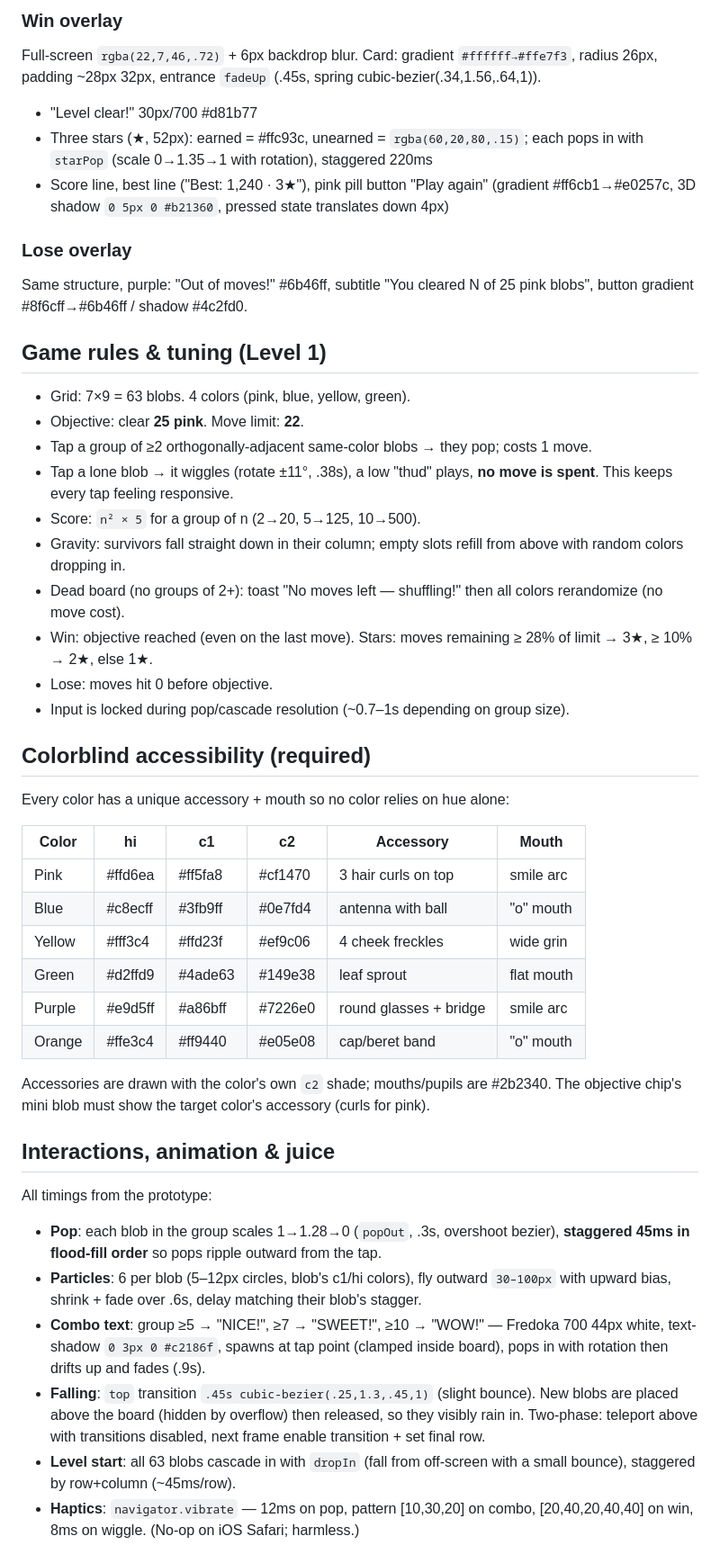
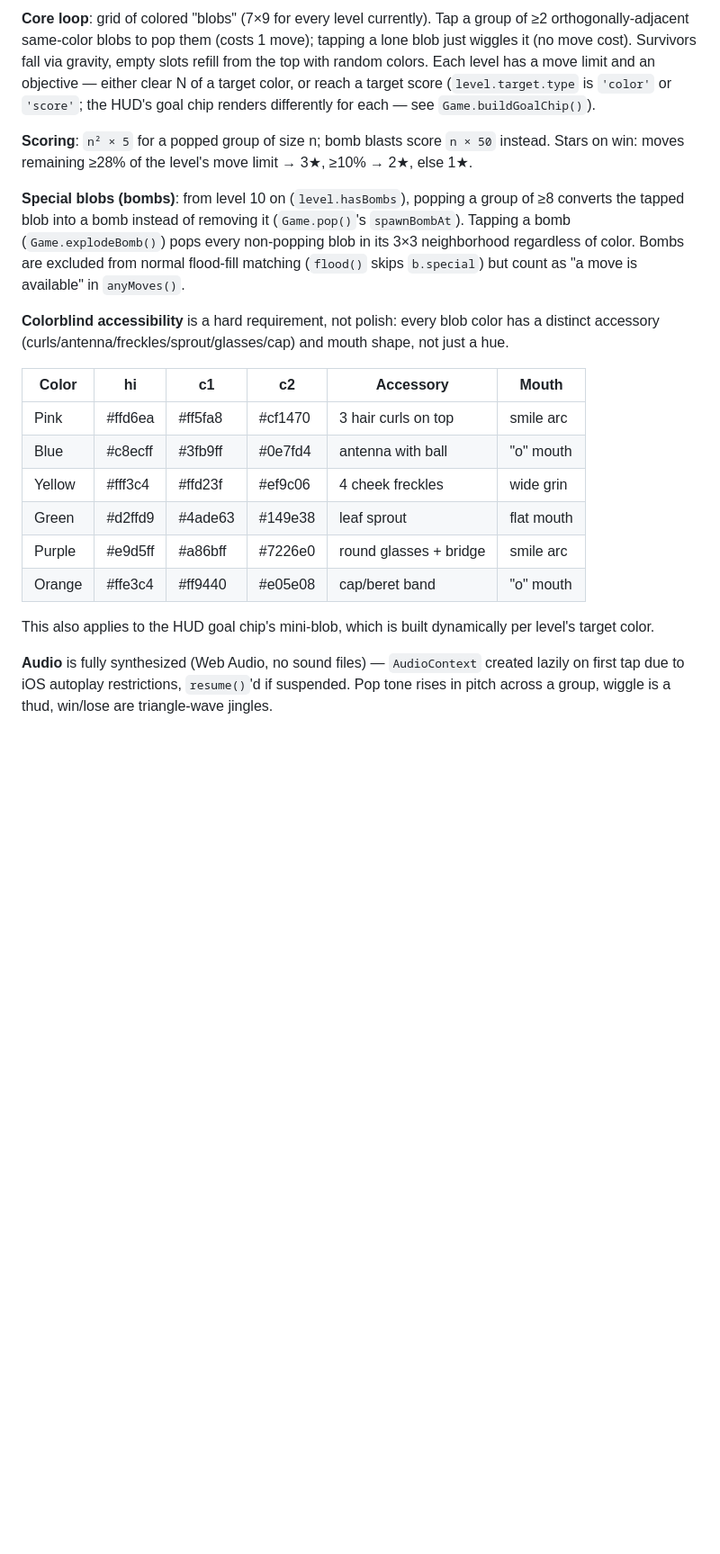
Before and after one commit to jbroni/bubble-pop, a Markdown page: README.md, the part around one of its changes. Shown at 90% size. Rendered like a GitHub page; blank space fills up the shorter version.

```diff
--- a/README.md
+++ b/README.md
@@ -40,30 +32,14 @@ Each cell is `100/7`% × `100/9`% of the board; the blob body is inset 4% within
 
-### Win overlay
-Full-screen `rgba(22,7,46,.72)` + 6px backdrop blur. Card: gradient `#ffffff→#ffe7f3`, radius 26px, padding ~28px 32px, entrance `fadeUp` (.45s, spring cubic-bezier(.34,1.56,.64,1)).
-- "Level clear!" 30px/700 #d81b77
-- Three stars (★, 52px): earned = #ffc93c, unearned = `rgba(60,20,80,.15)`; each pops in with `starPop` (scale 0→1.35→1 with rotation), staggered 220ms
-- Score line, best line ("Best: 1,240 · 3★"), pink pill button "Play again" (gradient #ff6cb1→#e0257c, 3D shadow `0 5px 0 #b21360`, pressed state translates down 4px)
+**Core loop**: grid of colored "blobs" (7×9 for every level currently). Tap a group of ≥2 orthogonally-adjacent same-color blobs to pop them (costs 1 move); tapping a lone blob just wiggles it (no move cost). Survivors fall via gravity, empty slots refill from the top with random colors. Each level has a move limit and an objective — either clear N of a target color, or reach a target score (`level.target.type` is `'color'` or `'score'`; the HUD's goal chip renders differently for each — see `Game.buildGoalChip()`).
 
-### Lose overlay
-Same structure, purple: "Out of moves!" #6b46ff, subtitle "You cleared N of 25 pink blobs", button gradient #8f6cff→#6b46ff / shadow #4c2fd0.
+**Scoring**: `n² × 5` for a popped group of size n; bomb blasts score `n × 50` instead. Stars on win: moves remaining ≥28% of the level's move limit → 3★, ≥10% → 2★, else 1★.
 
-## Game rules & tuning (Level 1)
-- Grid: 7×9 = 63 blobs. 4 colors (pink, blue, yellow, green).
-- Objective: clear **25 pink**. Move limit: **22**.
-- Tap a group of ≥2 orthogonally-adjacent same-color blobs → they pop; costs 1 move.
-- Tap a lone blob → it wiggles (rotate ±11°, .38s), a low "thud" plays, **no move is spent**. This keeps every tap feeling responsive.
-- Score: `n² × 5` for a group of n (2→20, 5→125, 10→500).
-- Gravity: survivors fall straight down in their column; empty slots refill from above with random colors dropping in.
-- Dead board (no groups of 2+): toast "No moves left — shuffling!" then all colors rerandomize (no move cost).
-- Win: objective reached (even on the last move). Stars: moves remaining ≥ 28% of limit → 3★, ≥ 10% → 2★, else 1★.
-- Lose: moves hit 0 before objective.
-- Input is locked during pop/cascade resolution (~0.7–1s depending on group size).
+**Special blobs (bombs)**: from level 10 on (`level.hasBombs`), popping a group of ≥8 converts the tapped blob into a bomb instead of removing it (`Game.pop()`'s `spawnBombAt`). Tapping a bomb (`Game.explodeBomb()`) pops every non-popping blob in its 3×3 neighborhood regardless of color. Bombs are excluded from normal flood-fill matching (`flood()` skips `b.special`) but count as "a move is available" in `anyMoves()`.
 
-## Colorblind accessibility (required)
-Every color has a unique accessory + mouth so no color relies on hue alone:
+**Colorblind accessibility** is a hard requirement, not polish: every blob color has a distinct accessory (curls/antenna/freckles/sprout/glasses/cap) and mouth shape, not just a hue.
 
 | Color  | hi      | c1      | c2      | Accessory              | Mouth        |
-|--------|---------|---------|---------|------------------------|--------------|
+|--------|---------|---------|---------|-------------------------|--------------|
 | Pink   | #ffd6ea | #ff5fa8 | #cf1470 | 3 hair curls on top    | smile arc    |
 | Blue   | #c8ecff | #3fb9ff | #0e7fd4 | antenna with ball      | "o" mouth    |
 | Yellow | #fff3c4 | #ffd23f | #ef9c06 | 4 cheek freckles       | wide grin    |
@@ -71,14 +47,7 @@ Every color has a unique accessory + mouth so no color relies on hue alone:
 | Purple | #e9d5ff | #a86bff | #7226e0 | round glasses + bridge | smile arc    |
 | Orange | #ffe3c4 | #ff9440 | #e05e08 | cap/beret band         | "o" mouth    |
 
-Accessories are drawn with the color's own `c2` shade; mouths/pupils are #2b2340. The objective chip's mini blob must show the target color's accessory (curls for pink).
+This also applies to the HUD goal chip's mini-blob, which is built dynamically per level's target color.
 
-## Interactions, animation & juice
-All timings from the prototype:
-- **Pop**: each blob in the group scales 1→1.28→0 (`popOut`, .3s, overshoot bezier), **staggered 45ms in flood-fill order** so pops ripple outward from the tap.
-- **Particles**: 6 per blob (5–12px circles, blob's c1/hi colors), fly outward `30–100px` with upward bias, shrink + fade over .6s, delay matching their blob's stagger.
-- **Combo text**: group ≥5 → "NICE!", ≥7 → "SWEET!", ≥10 → "WOW!" — Fredoka 700 44px white, text-shadow `0 3px 0 #c2186f`, spawns at tap point (clamped inside board), pops in with rotation then drifts up and fades (.9s).
-- **Falling**: `top` transition `.45s cubic-bezier(.25,1.3,.45,1)` (slight bounce). New blobs are placed above the board (hidden by overflow) then released, so they visibly rain in. Two-phase: teleport above with transitions disabled, next frame enable transition + set final row.
-- **Level start**: all 63 blobs cascade in with `dropIn` (fall from off-screen with a small bounce), staggered by row+column (~45ms/row).
-- **Haptics**: `navigator.vibrate` — 12ms on pop, pattern [10,30,20] on combo, [20,40,20,40,40] on win, 8ms on wiggle. (No-op on iOS Safari; harmless.)
+**Audio** is fully synthesized (Web Audio, no sound files) — `AudioContext` created lazily on first tap due to iOS autoplay restrictions, `resume()`'d if suspended. Pop tone rises in pitch across a group, wiggle is a thud, win/lose are triangle-wave jingles.
 
```
Also changed, not shown: other parts of README.md (+30 -61 lines).
